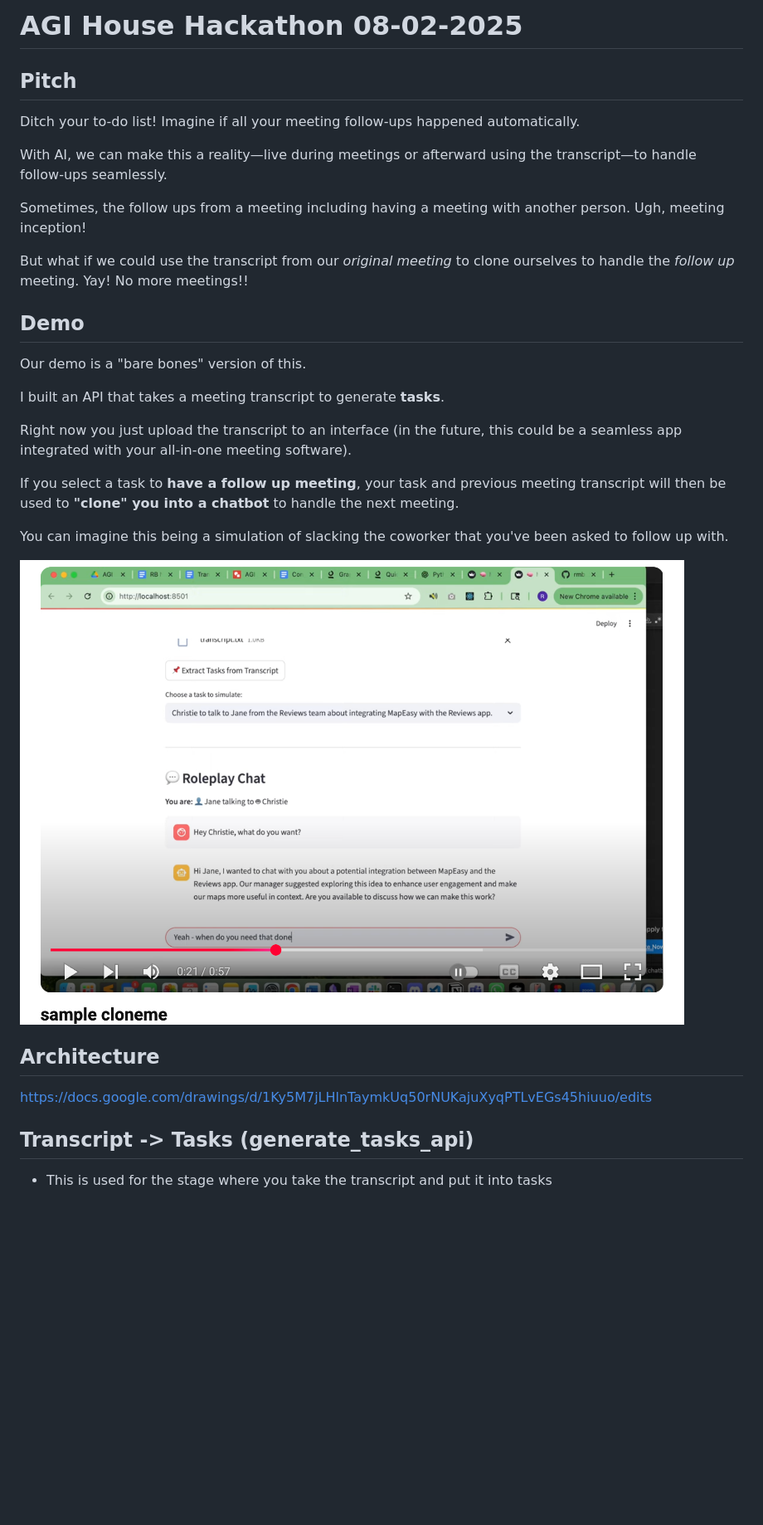
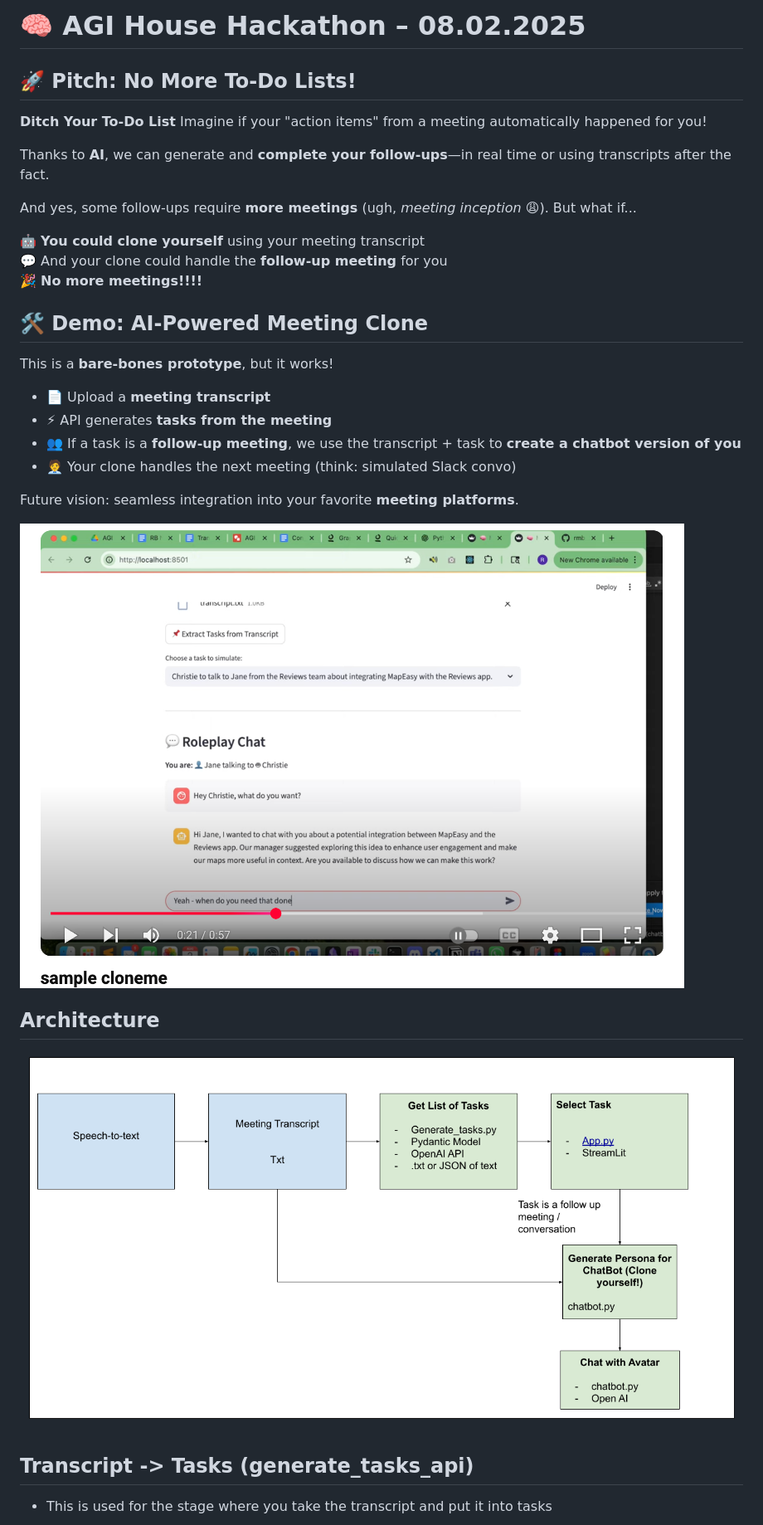
Before and after one commit to rmbeddor14/AGIHouse_CloneMe, a Markdown page: README.md, the part around the change printed below. Shown: that part at 83% size. GitHub-like rendering; pictures changed too: img/Diagram.png (added); blank space fills up the shorter version.

Commit message:
updated readme to make more readable

```diff
--- a/README.md
+++ b/README.md
@@ -1,23 +1,25 @@
-# AGI House Hackathon 08-02-2025
+# 🧠 AGI House Hackathon – 08.02.2025
 
-## Pitch
-Ditch your to-do list!
-Imagine if all your meeting follow-ups happened automatically.
+## 🚀 Pitch: No More To-Do Lists!
 
-With AI, we can make this a reality—live during meetings or afterward using the transcript—to handle follow-ups seamlessly.
+**Ditch Your To-Do List** Imagine if your "action items" from a meeting automatically happened for you!
 
-Sometimes, the follow ups from a meeting including having a meeting with another person. Ugh, meeting inception!
+Thanks to **AI**, we can generate and **complete your follow-ups**—in real time or using transcripts after the fact.
 
-But what if we could use the transcript from our *original meeting* to clone ourselves to handle the *follow up* meeting. Yay! No more meetings!!
+And yes, some follow-ups require **more meetings** (ugh, *meeting inception* 😩). But what if...
 
-## Demo
-Our demo is a "bare bones" version of this.
+🤖 **You could clone yourself** using your meeting transcript
+💬 And your clone could handle the **follow-up meeting** for you
+🎉 **No more meetings!!!!**
 
-I built an API that takes a meeting transcript to generate **tasks**.
+## 🛠️ Demo: AI-Powered Meeting Clone
 
-Right now you just upload the transcript to an interface (in the future, this could be a seamless app integrated with your all-in-one meeting software).
+This is a **bare-bones prototype**, but it works!
 
-If you select a task to **have a follow up meeting**, your task and previous meeting transcript will then be used to **"clone" you into a chatbot** to handle the next meeting.
+- 📄 Upload a **meeting transcript**
+- ⚡ API generates **tasks from the meeting**
+- 👥 If a task is a **follow-up meeting**, we use the transcript + task to **create a chatbot version of you**
+- 🧑‍💼 Your clone handles the next meeting (think: simulated Slack convo)
 
-You can imagine this being a simulation of slacking the coworker that you've been asked to follow up with.
+Future vision: seamless integration into your favorite **meeting platforms**.
 
@@ -27,7 +28,11 @@ You can imagine this being a simulation of slacking the coworker that you've bee
 
 
 ## Architecture
-https://docs.google.com/drawings/d/1Ky5M7jLHlnTaymkUq50rNUKajuXyqPTLvEGs45hiuuo/edits
+
+[![▶️ Watch the demo](img/Diagram.png)](https://docs.google.com/drawings/d/1Ky5M7jLHlnTaymkUq50rNUKajuXyqPTLvEGs45hiuuo/edits)
+
+
+
 
 ## Transcript -> Tasks (generate_tasks_api)
 
```
Also changed, not shown: other parts of README.md (+18 -10 lines), img/vibecode_cursor_frontend_addon.png (added), 2 other files.
